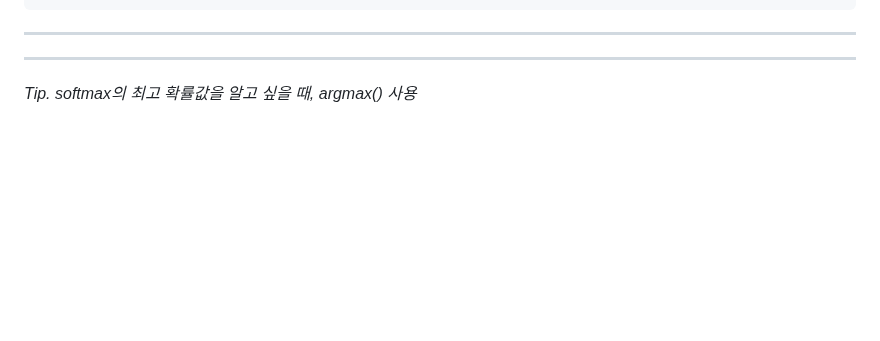
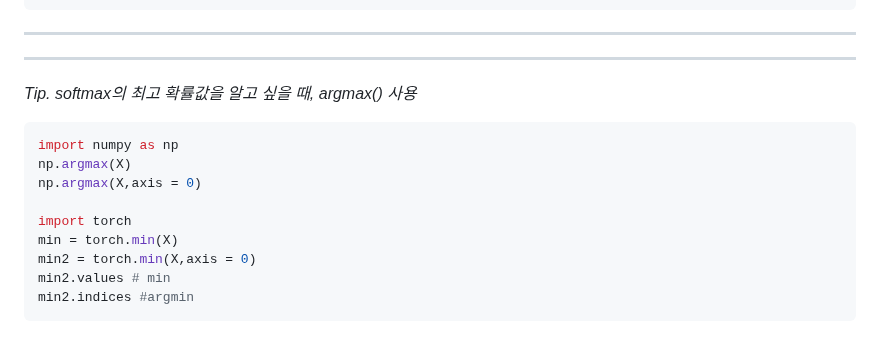
Before and after one commit to 0ginny/TIL, a Markdown page: 240326_DeepLearning_Restart/theory_for_teaching/Mathmatical_base_for_ML.md, the part around the change. GitHub-like rendering; blank space fills up the shorter version.

Commit message:
add about argmax for torch

````diff
--- a/240326_DeepLearning_Restart/theory_for_teaching/Mathmatical_base_for_ML.md
+++ b/240326_DeepLearning_Restart/theory_for_teaching/Mathmatical_base_for_ML.md
@@ -177,3 +177,15 @@ torch.nn.functional.F.binary_cross_entropy(torch.tensor(Q),torch.tensor(P))
 ---
 
 _Tip. softmax의 최고 확률값을 알고 싶을 때, argmax() 사용_
+
+```python
+import numpy as np
+np.argmax(X)
+np.argmax(X,axis = 0)
+
+import torch
+min = torch.min(X)
+min2 = torch.min(X,axis = 0)
+min2.values # min
+min2.indices #argmin
+```
````
